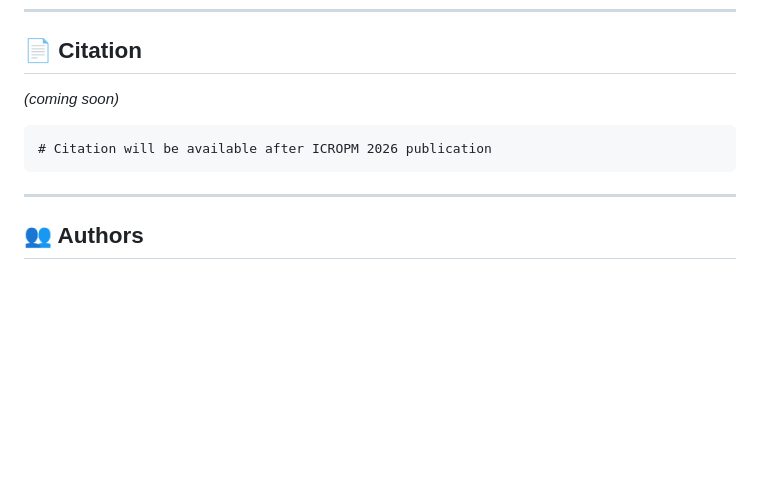
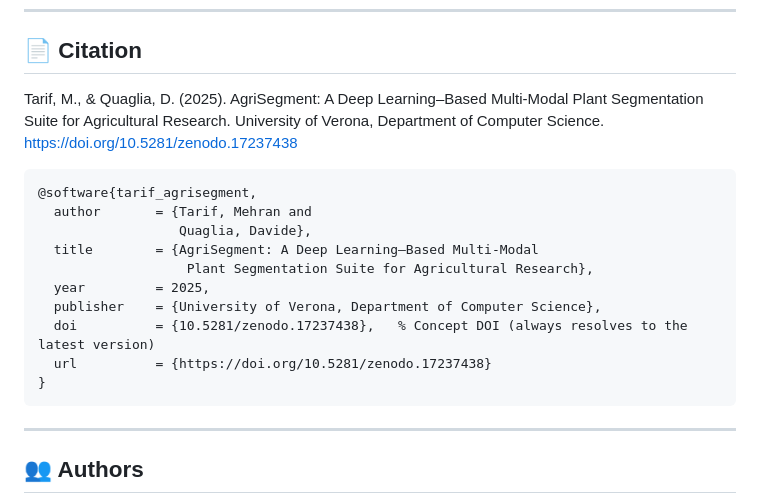
Before and after one commit to mehran-tarif/AgriSegment, a Markdown page: README.md, the part around the change. GitHub-like rendering; blank space fills up the shorter version.

````diff
--- a/README.md
+++ b/README.md
@@ -369,10 +369,19 @@ Open an issue with:
 
 ## 📄 Citation
 
-*(coming soon)*
+Tarif, M., & Quaglia, D. (2025). AgriSegment: A Deep Learning–Based Multi-Modal Plant Segmentation Suite for Agricultural Research. University of Verona, Department of Computer Science. https://doi.org/10.5281/zenodo.17237438
 
 ```bibtex
-# Citation will be available after ICROPM 2026 publication
+@software{tarif_agrisegment,
+  author       = {Tarif, Mehran and
+                  Quaglia, Davide},
+  title        = {AgriSegment: A Deep Learning–Based Multi-Modal
+                   Plant Segmentation Suite for Agricultural Research},
+  year         = 2025,
+  publisher    = {University of Verona, Department of Computer Science},
+  doi          = {10.5281/zenodo.17237438},   % Concept DOI (always resolves to the latest version)
+  url          = {https://doi.org/10.5281/zenodo.17237438}
+}
 ```
 
 ---
````
